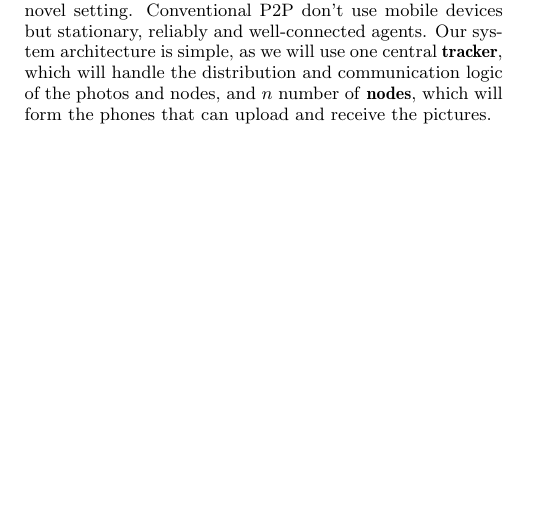
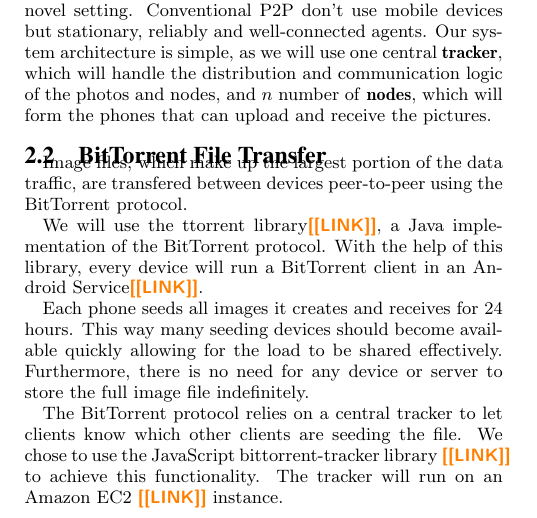
Before and after one commit to yenicelik/DistributedProject, a LaTeX document (report.tex): part of one column of page 2 of 3 before the commit and part of one column of page 2 of 4 after it, cut so that both start at the same text, the shorter picture padded with empty space. Compiled offline with pdfLaTeX.

Commit message:
Added BitTorrent File Transfer

```diff
--- a/report.tex
+++ b/report.tex
@@ -222,6 +222,15 @@ Our proposed system architecture is a well-established solution in a novel setti
 Conventional P2P don't use mobile devices but stationary, reliably and well-connected agents.
 Our system architecture is simple, as we will use one central \textbf{tracker}, which will handle the distribution and communication logic of the photos and nodes, and $ n $ number of \textbf{nodes}, which will form the phones that can upload and receive the pictures.
 
+\subsection{BitTorrent File Transfer}
+Image files, which make up the largest portion of the data traffic, are transfered between devices peer-to-peer using the BitTorrent protocol.
+
+We will use the ttorrent library\todo{LINK}, a Java implementation of the BitTorrent protocol. With the help of this library, every device will run a BitTorrent client in an Android Service\todo{LINK}.
+
+Each phone seeds all images it creates and receives for 24 hours. This way many seeding devices should become available quickly allowing for the load to be shared effectively. Furthermore, there is no need for any device or server to store the full image file indefinitely.
+
+The BitTorrent protocol relies on a central tracker to let clients know which other clients are seeding the file. We chose to use the JavaScript bittorrent-tracker library \todo{LINK} to achieve this functionality. The tracker will run on an Amazon EC2 \todo{LINK} instance.
+
 \subsection{Components}
 Given the above system architecture, we have two components.
 
```
